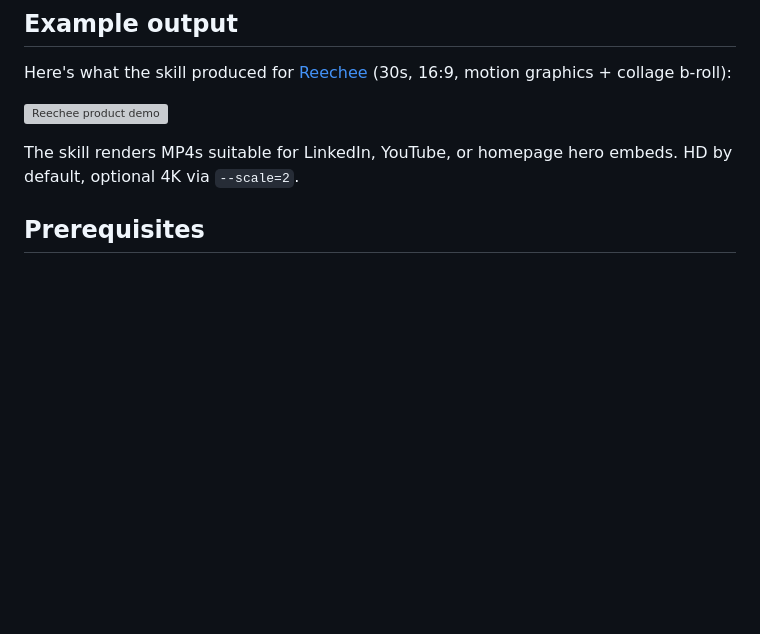
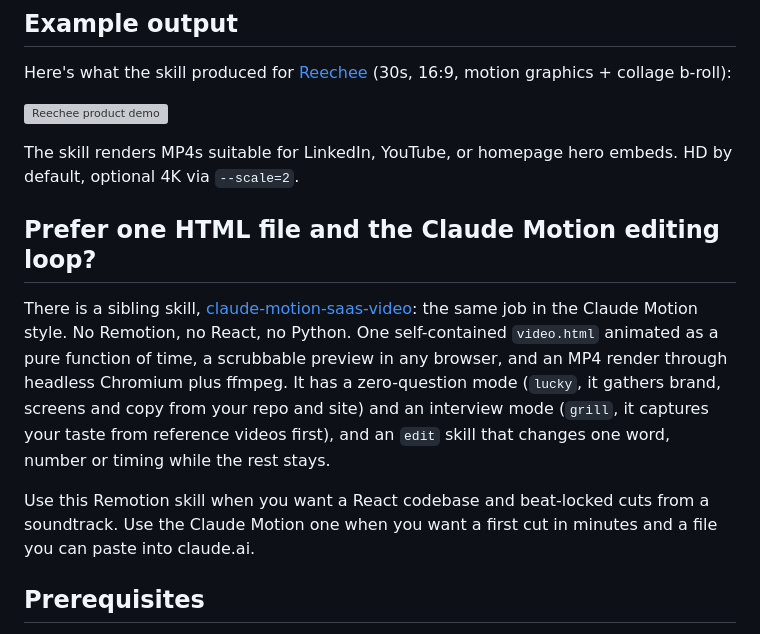
Before and after one commit to noamdorr/saas-product-demo-video, a Markdown page: README.md, the part around the change. Rendered like a GitHub page; blank space fills up the shorter version; grey boxes are pictures that could not be loaded.

Commit message:
README: link the Claude Motion sibling skill
Co-Authored-By: Claude Fable 5.1 <noreply@anthropic.com>

```diff
--- a/README.md
+++ b/README.md
@@ -22,6 +22,12 @@ Here's what the skill produced for [Reechee](https://reechee.io) (30s, 16:9, mot
 [![Reechee product demo](https://img.youtube.com/vi/84dbi9LvWwM/maxresdefault.jpg)](https://www.youtube.com/watch?v=84dbi9LvWwM)
 
 The skill renders MP4s suitable for LinkedIn, YouTube, or homepage hero embeds. HD by default, optional 4K via `--scale=2`.
+
+## Prefer one HTML file and the Claude Motion editing loop?
+
+There is a sibling skill, [claude-motion-saas-video](https://github.com/noamdorr/claude-motion-saas-video): the same job in the Claude Motion style. No Remotion, no React, no Python. One self-contained `video.html` animated as a pure function of time, a scrubbable preview in any browser, and an MP4 render through headless Chromium plus ffmpeg. It has a zero-question mode (`lucky`, it gathers brand, screens and copy from your repo and site) and an interview mode (`grill`, it captures your taste from reference videos first), and an `edit` skill that changes one word, number or timing while the rest stays.
+
+Use this Remotion skill when you want a React codebase and beat-locked cuts from a soundtrack. Use the Claude Motion one when you want a first cut in minutes and a file you can paste into claude.ai.
 
 ## Prerequisites
 
```
